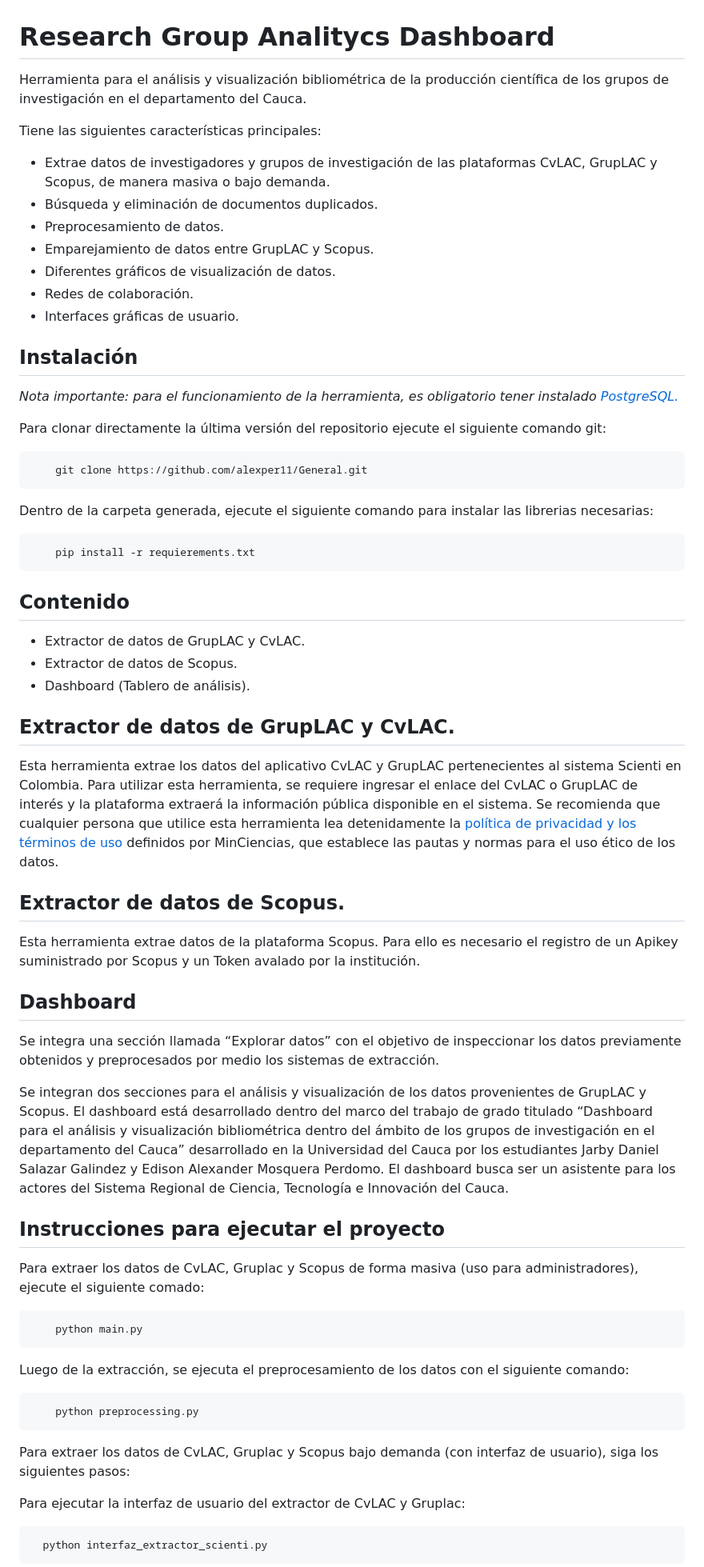
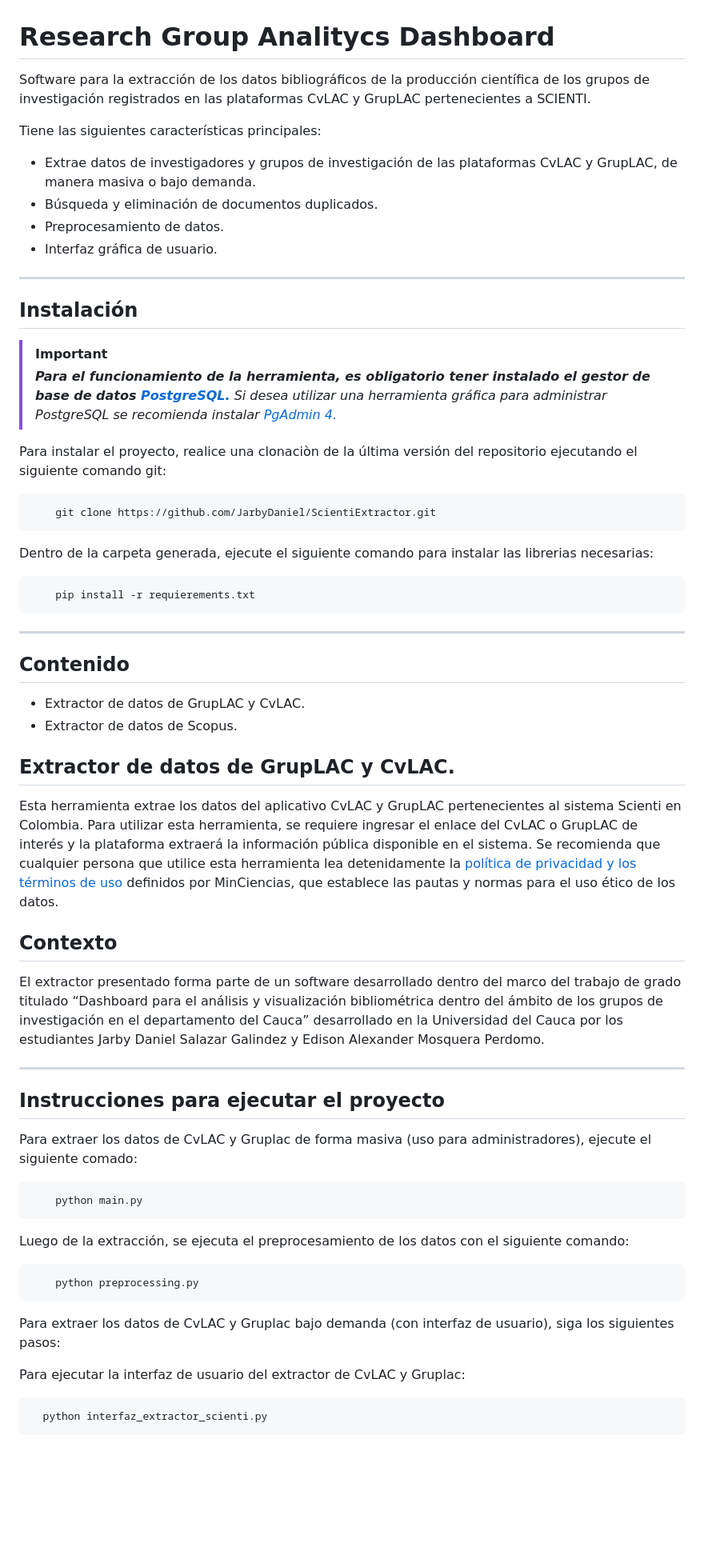
Before and after one commit to JarbyDaniel/ScientiExtractor, a Markdown page: README.md, the part around one of its changes. Shown at 80% size. Rendered like a GitHub page; blank space fills up the shorter version.

````diff
--- a/README.md
+++ b/README.md
@@ -1,26 +1,23 @@
 
 # Research Group Analitycs Dashboard
 
-Herramienta para el análisis y visualización bibliométrica de la producción científica de los grupos de investigación en el departamento del Cauca.
+Software para la extracción de los datos bibliográficos de la producción científica de los grupos de investigación registrados en las plataformas CvLAC y GrupLAC pertenecientes a SCIENTI.
 
 Tiene las siguientes características principales:
-- Extrae datos de investigadores y grupos de investigación de las plataformas CvLAC, GrupLAC y Scopus, de manera masiva o bajo demanda.
+- Extrae datos de investigadores y grupos de investigación de las plataformas CvLAC y GrupLAC, de manera masiva o bajo demanda.
 - Búsqueda y eliminación de documentos duplicados.
 - Preprocesamiento de datos.
-- Emparejamiento de datos entre GrupLAC y Scopus.
-- Diferentes gráficos de visualización de datos.
-- Redes de colaboración.
-- Interfaces gráficas de usuario.
+- Interfaz gráfica de usuario.
 
-
+---
 
 ## Instalación
+> [!IMPORTANT]
+> ***Para el funcionamiento de la herramienta, es obligatorio tener instalado el gestor de base de datos [PostgreSQL.](https://www.postgresql.org/download/)*** *Si desea utilizar una herramienta gráfica para administrar PostgreSQL se recomienda instalar [PgAdmin 4.](https://www.pgadmin.org/download/)*
 
-*Nota importante: para el funcionamiento de la herramienta, es obligatorio tener instalado [PostgreSQL.](https://www.postgresql.org/download/)*
-
-Para clonar directamente la última versión del repositorio ejecute el siguiente comando git:
+Para instalar el proyecto, realice una clonaciòn de la última versión del repositorio ejecutando el siguiente comando git:
 ```bash
-    git clone https://github.com/alexper11/General.git
+    git clone https://github.com/JarbyDaniel/ScientiExtractor.git
 ```
 Dentro de la carpeta generada, ejecute el siguiente comando para instalar las librerias necesarias:
 
@@ -28,31 +25,26 @@ Dentro de la carpeta generada, ejecute el siguiente comando para instalar las li
     pip install -r requierements.txt
 ```
 
+---
+
 ## Contenido
 - Extractor de datos de GrupLAC y CvLAC.
 - Extractor de datos de Scopus.
-- Dashboard (Tablero de análisis).
-
 
 ## Extractor de datos de GrupLAC y CvLAC.
 
 Esta herramienta extrae los datos del aplicativo CvLAC y GrupLAC pertenecientes al sistema Scienti en Colombia. Para utilizar esta herramienta, se requiere ingresar el enlace del CvLAC o GrupLAC de interés y la plataforma extraerá la información pública disponible en el sistema.
 Se recomienda que cualquier persona que utilice esta herramienta lea detenidamente la [política de privacidad y los términos de uso](https://minciencias.gov.co/ciudadano/terminosycondiciones-datospersonales) definidos por MinCiencias, que establece las pautas y normas para el uso ético de los datos.
 
-## Extractor de datos de Scopus.
+## Contexto
 
-Esta herramienta extrae datos de la plataforma Scopus. Para ello es necesario el registro de un Apikey suministrado por Scopus y un Token avalado por la institución.
+El extractor presentado forma parte de un software desarrollado dentro del marco del trabajo de grado titulado “Dashboard para el análisis y visualización bibliométrica dentro del ámbito de los grupos de investigación en el departamento del Cauca” desarrollado en la Universidad del Cauca por los estudiantes Jarby Daniel Salazar Galindez y Edison Alexander Mosquera Perdomo.
 
-## Dashboard
-
-Se integra una sección llamada “Explorar datos” con el objetivo de inspeccionar los datos previamente obtenidos y preprocesados por medio los sistemas de extracción.
-
-Se integran dos secciones para el análisis y visualización de los datos provenientes de GrupLAC y Scopus. El dashboard está desarrollado dentro del marco del trabajo de grado titulado “Dashboard para el análisis y visualización bibliométrica dentro del ámbito de los grupos de investigación en el departamento del Cauca” desarrollado en la Universidad del Cauca por los estudiantes Jarby Daniel Salazar Galindez y Edison Alexander Mosquera Perdomo. El dashboard busca ser un asistente para los actores del Sistema Regional de Ciencia, Tecnología e Innovación del Cauca.
-
+---
 
 ## Instrucciones para ejecutar el proyecto
 
-Para extraer los datos de CvLAC, Gruplac y Scopus de forma masiva (uso para administradores), ejecute el siguiente comado:
+Para extraer los datos de CvLAC y Gruplac de forma masiva (uso para administradores), ejecute el siguiente comado:
 
 ```bash
     python main.py
@@ -62,7 +54,7 @@ Luego de la extracción, se ejecuta el preprocesamiento de los datos con el sigu
 ```bash
     python preprocessing.py
 ```
-Para extraer los datos de CvLAC, Gruplac y Scopus bajo demanda (con interfaz de usuario), siga los siguientes pasos:
+Para extraer los datos de CvLAC y Gruplac  bajo demanda (con interfaz de usuario), siga los siguientes pasos:
 
 Para ejecutar la interfaz de usuario del extractor de CvLAC y Gruplac:
 ```bash
````
Also changed, not shown: other parts of README.md (+15 -7 lines).
